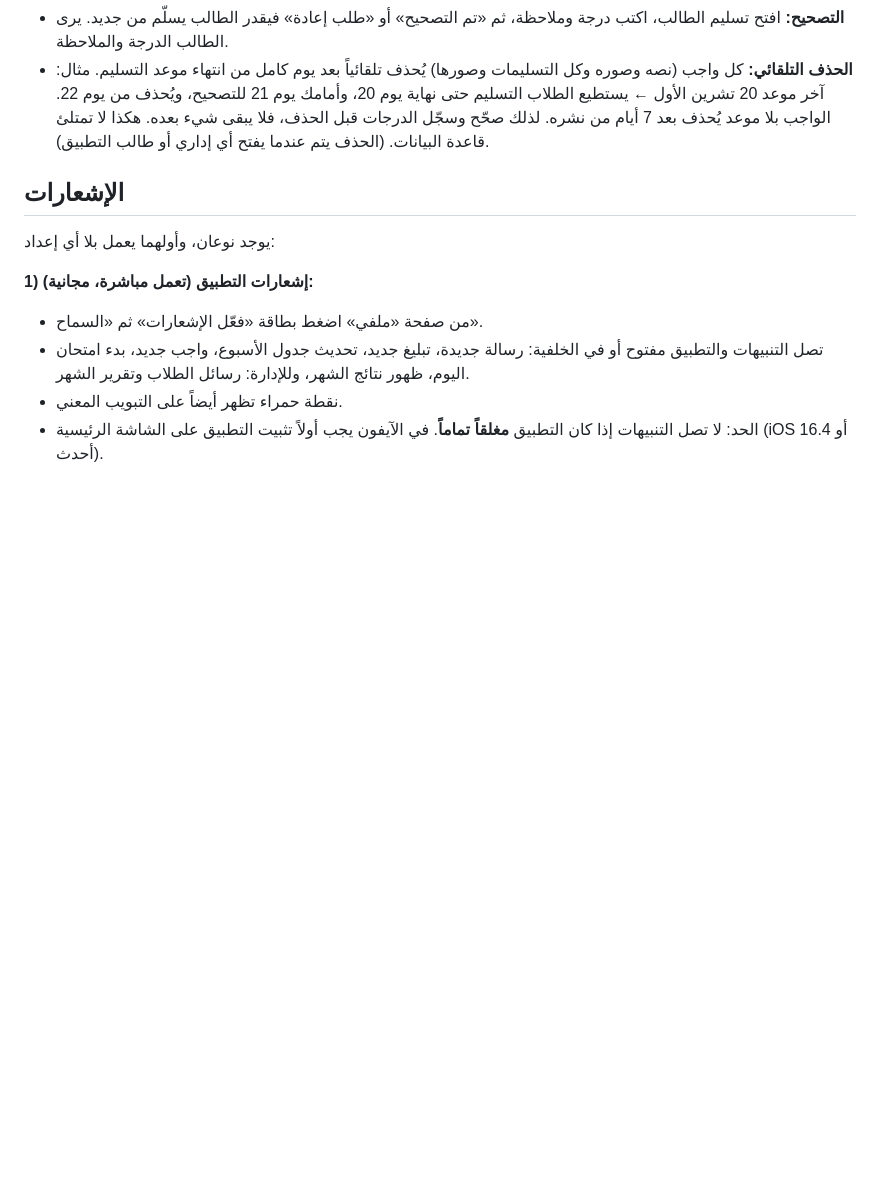
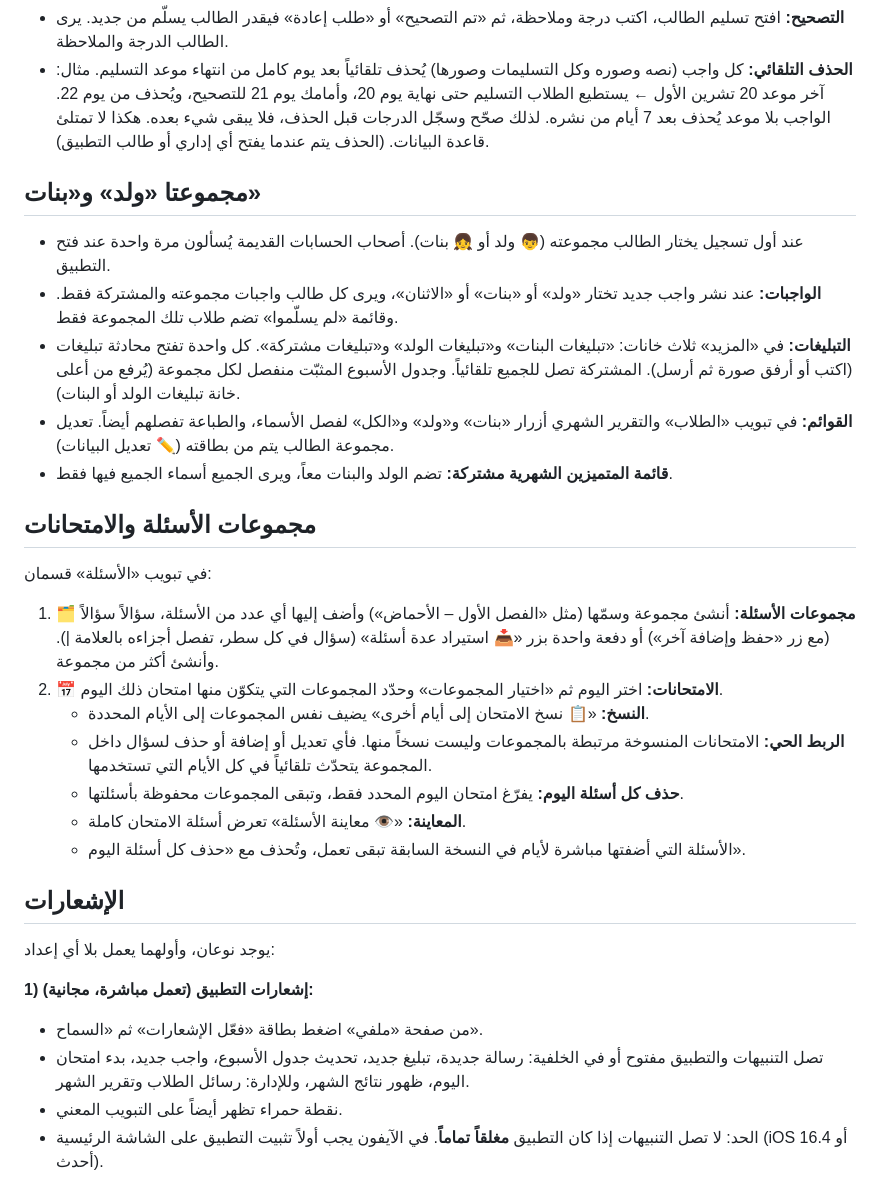
Before and after one commit to hussein1labtop-jpg/Farazdaq-Assistant, a Markdown page: README.md, the part around the change. Drawn GitHub-style; blank space fills up the shorter version.

```diff
--- a/README.md
+++ b/README.md
@@ -124,6 +124,26 @@
 - **التصحيح:** افتح تسليم الطالب، اكتب درجة وملاحظة، ثم «تم التصحيح» أو «طلب إعادة» فيقدر الطالب يسلّم من جديد. يرى الطالب الدرجة والملاحظة.
 - **الحذف التلقائي:** كل واجب (نصه وصوره وكل التسليمات وصورها) يُحذف تلقائياً بعد يوم كامل من انتهاء موعد التسليم. مثال: آخر موعد 20 تشرين الأول ← يستطيع الطلاب التسليم حتى نهاية يوم 20، وأمامك يوم 21 للتصحيح، ويُحذف من يوم 22. الواجب بلا موعد يُحذف بعد 7 أيام من نشره. لذلك صحّح وسجّل الدرجات قبل الحذف، فلا يبقى شيء بعده. هكذا لا تمتلئ قاعدة البيانات. (الحذف يتم عندما يفتح أي إداري أو طالب التطبيق).
 
+## مجموعتا «ولد» و«بنات»
+
+- عند أول تسجيل يختار الطالب مجموعته (👦 ولد أو 👧 بنات). أصحاب الحسابات القديمة يُسألون مرة واحدة عند فتح التطبيق.
+- **الواجبات:** عند نشر واجب جديد تختار «ولد» أو «بنات» أو «الاثنان»، ويرى كل طالب واجبات مجموعته والمشتركة فقط. وقائمة «لم يسلّموا» تضم طلاب تلك المجموعة فقط.
+- **التبليغات:** في «المزيد» ثلاث خانات: «تبليغات البنات» و«تبليغات الولد» و«تبليغات مشتركة». كل واحدة تفتح محادثة تبليغات (اكتب أو أرفق صورة ثم أرسل). المشتركة تصل للجميع تلقائياً. وجدول الأسبوع المثبّت منفصل لكل مجموعة (يُرفع من أعلى خانة تبليغات الولد أو البنات).
+- **القوائم:** في تبويب «الطلاب» والتقرير الشهري أزرار «بنات» و«ولد» و«الكل» لفصل الأسماء، والطباعة تفصلهم أيضاً. تعديل مجموعة الطالب يتم من بطاقته (✏️ تعديل البيانات).
+- **قائمة المتميزين الشهرية مشتركة:** تضم الولد والبنات معاً، ويرى الجميع أسماء الجميع فيها فقط.
+
+## مجموعات الأسئلة والامتحانات
+
+في تبويب «الأسئلة» قسمان:
+
+1. **🗂️ مجموعات الأسئلة:** أنشئ مجموعة وسمّها (مثل «الفصل الأول – الأحماض») وأضف إليها أي عدد من الأسئلة، سؤالاً سؤالاً (مع زر «حفظ وإضافة آخر») أو دفعة واحدة بزر «📥 استيراد عدة أسئلة» (سؤال في كل سطر، تفصل أجزاءه بالعلامة |). وأنشئ أكثر من مجموعة.
+2. **📅 الامتحانات:** اختر اليوم ثم «اختيار المجموعات» وحدّد المجموعات التي يتكوّن منها امتحان ذلك اليوم.
+   - **النسخ:** «📋 نسخ الامتحان إلى أيام أخرى» يضيف نفس المجموعات إلى الأيام المحددة.
+   - **الربط الحي:** الامتحانات المنسوخة مرتبطة بالمجموعات وليست نسخاً منها. فأي تعديل أو إضافة أو حذف لسؤال داخل المجموعة يتحدّث تلقائياً في كل الأيام التي تستخدمها.
+   - **حذف كل أسئلة اليوم:** يفرّغ امتحان اليوم المحدد فقط، وتبقى المجموعات محفوظة بأسئلتها.
+   - **المعاينة:** «👁️ معاينة الأسئلة» تعرض أسئلة الامتحان كاملة.
+   - الأسئلة التي أضفتها مباشرة لأيام في النسخة السابقة تبقى تعمل، وتُحذف مع «حذف كل أسئلة اليوم».
+
 ## الإشعارات
 
 يوجد نوعان، وأولهما يعمل بلا أي إعداد:
```
